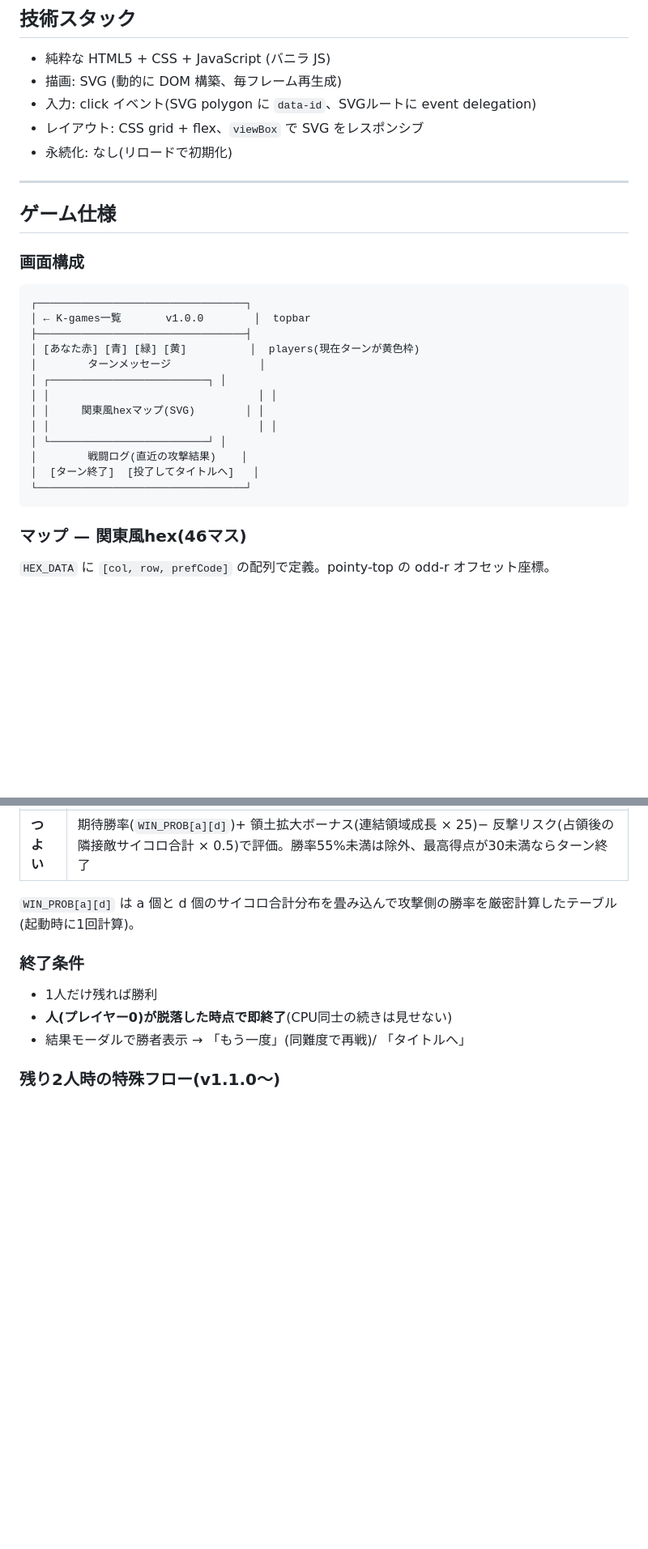
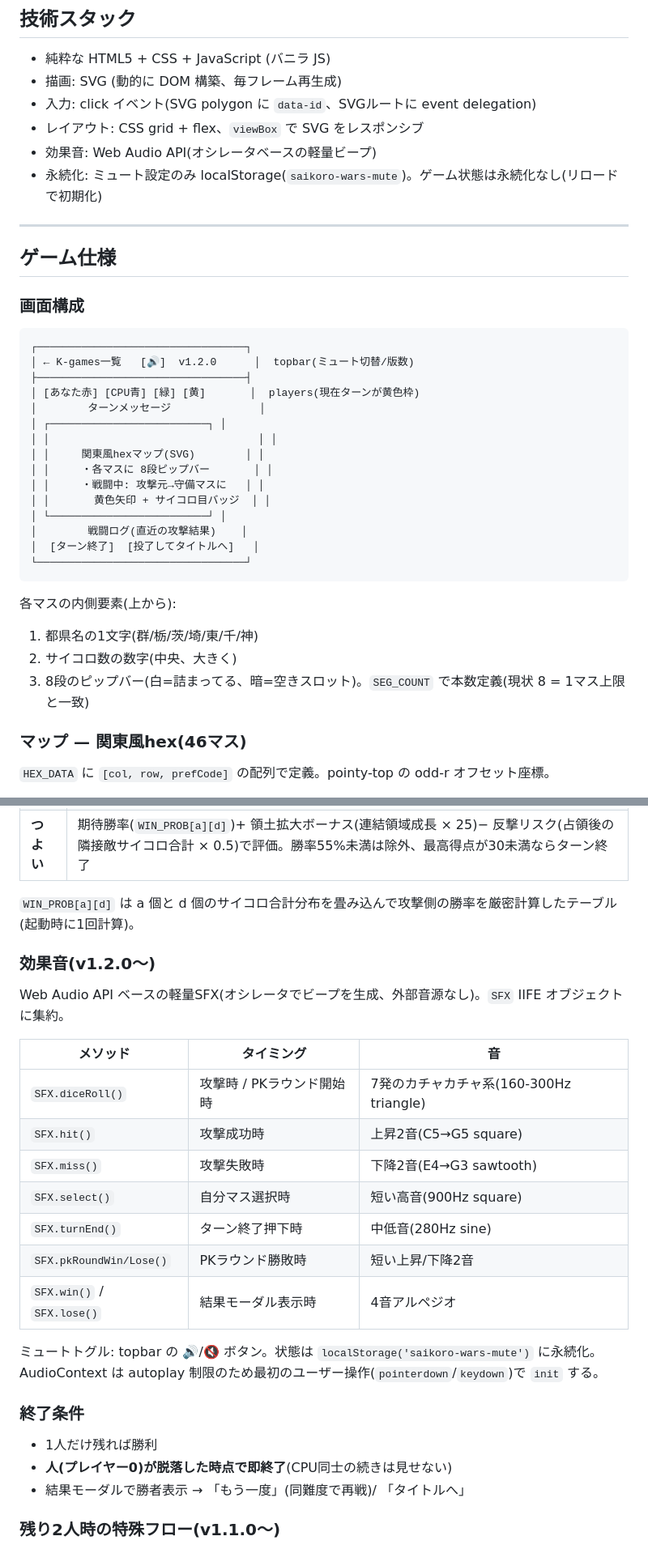
Before and after one commit to windom21-cpu/k-games, a Markdown page: 引き継ぎ書-saikoro-wars.md, 2 parts joined by grey strips. Shown at 81% size. Rendered like a GitHub page; blank space fills up the shorter version.

Commit message:
docs: 引き継ぎ書 を v1.2.0 (効果音・戦闘演出強化・ダイス可視化) に更新

````diff
--- a/引き継ぎ書-saikoro-wars.md
+++ b/引き継ぎ書-saikoro-wars.md
@@ -33,7 +33,8 @@ k-games/saikoro-wars/
 - 描画: SVG (動的に DOM 構築、毎フレーム再生成)
 - 入力: click イベント(SVG polygon に `data-id`、SVGルートに event delegation)
 - レイアウト: CSS grid + flex、`viewBox` で SVG をレスポンシブ
-- 永続化: なし(リロードで初期化)
+- 効果音: Web Audio API(オシレータベースの軽量ビープ)
+- 永続化: ミュート設定のみ localStorage(`saikoro-wars-mute`)。ゲーム状態は永続化なし(リロードで初期化)
 
 ---
 
@@ -43,19 +44,26 @@ k-games/saikoro-wars/
 
 ```
 ┌─────────────────────────────────┐
-│ ← K-games一覧       v1.0.0        │  topbar
+│ ← K-games一覧   [🔊]  v1.2.0      │  topbar(ミュート切替/版数)
 ├─────────────────────────────────┤
-│ [あなた赤] [青] [緑] [黄]          │  players(現在ターンが黄色枠)
+│ [あなた赤] [CPU青] [緑] [黄]       │  players(現在ターンが黄色枠)
 │        ターンメッセージ              │
 │ ┌─────────────────────────┐ │
 │ │                                 │ │
 │ │     関東風hexマップ(SVG)        │ │
-│ │                                 │ │
+│ │     ・各マスに 8段ピップバー       │ │
+│ │     ・戦闘中: 攻撃元→守備マスに   │ │
+│ │       黄色矢印 + サイコロ目バッジ  │ │
 │ └─────────────────────────┘ │
 │        戦闘ログ(直近の攻撃結果)    │
 │  [ターン終了]  [投了してタイトルへ]   │
 └─────────────────────────────────┘
 ```
+
+各マスの内側要素(上から):
+1. 都県名の1文字(群/栃/茨/埼/東/千/神)
+2. サイコロ数の数字(中央、大きく)
+3. 8段のピップバー(白=詰まってる、暗=空きスロット)。`SEG_COUNT` で本数定義(現状 8 = 1マス上限と一致)
 
 ### マップ — 関東風hex(46マス)
 
@@ -121,6 +135,23 @@ k-games/saikoro-wars/
 | **つよい** | 期待勝率(`WIN_PROB[a][d]`)+ 領土拡大ボーナス(連結領域成長 × 25)− 反撃リスク(占領後の隣接敵サイコロ合計 × 0.5)で評価。勝率55%未満は除外、最高得点が30未満ならターン終了 |
 
 `WIN_PROB[a][d]` は a 個と d 個のサイコロ合計分布を畳み込んで攻撃側の勝率を厳密計算したテーブル(起動時に1回計算)。
+
+### 効果音(v1.2.0〜)
+
+Web Audio API ベースの軽量SFX(オシレータでビープを生成、外部音源なし)。`SFX` IIFE オブジェクトに集約。
+
+| メソッド | タイミング | 音 |
+|---|---|---|
+| `SFX.diceRoll()` | 攻撃時 / PKラウンド開始時 | 7発のカチャカチャ系(160-300Hz triangle) |
+| `SFX.hit()` | 攻撃成功時 | 上昇2音(C5→G5 square) |
+| `SFX.miss()` | 攻撃失敗時 | 下降2音(E4→G3 sawtooth) |
+| `SFX.select()` | 自分マス選択時 | 短い高音(900Hz square) |
+| `SFX.turnEnd()` | ターン終了押下時 | 中低音(280Hz sine) |
+| `SFX.pkRoundWin/Lose()` | PKラウンド勝敗時 | 短い上昇/下降2音 |
+| `SFX.win()` / `SFX.lose()` | 結果モーダル表示時 | 4音アルペジオ |
+
+ミュートトグル: topbar の 🔊/🔇 ボタン。状態は `localStorage('saikoro-wars-mute')` に永続化。
+AudioContext は autoplay 制限のため最初のユーザー操作(`pointerdown`/`keydown`)で `init` する。
 
 ### 終了条件
 
````
Also changed, not shown: other parts of 引き継ぎ書-saikoro-wars.md (+18 -2 lines), 引き継ぎ書-k-games.md (+2 -1 lines).
